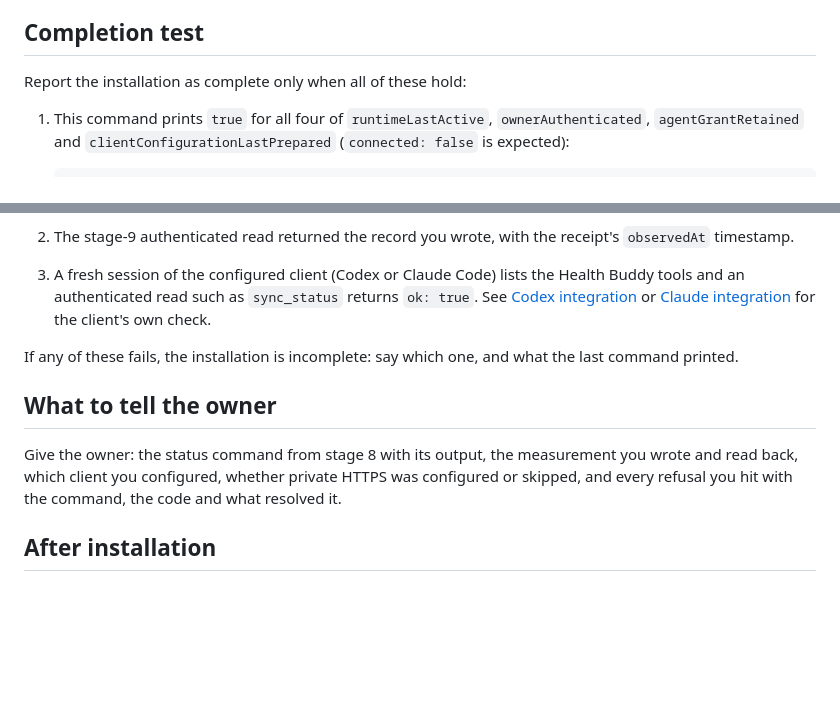
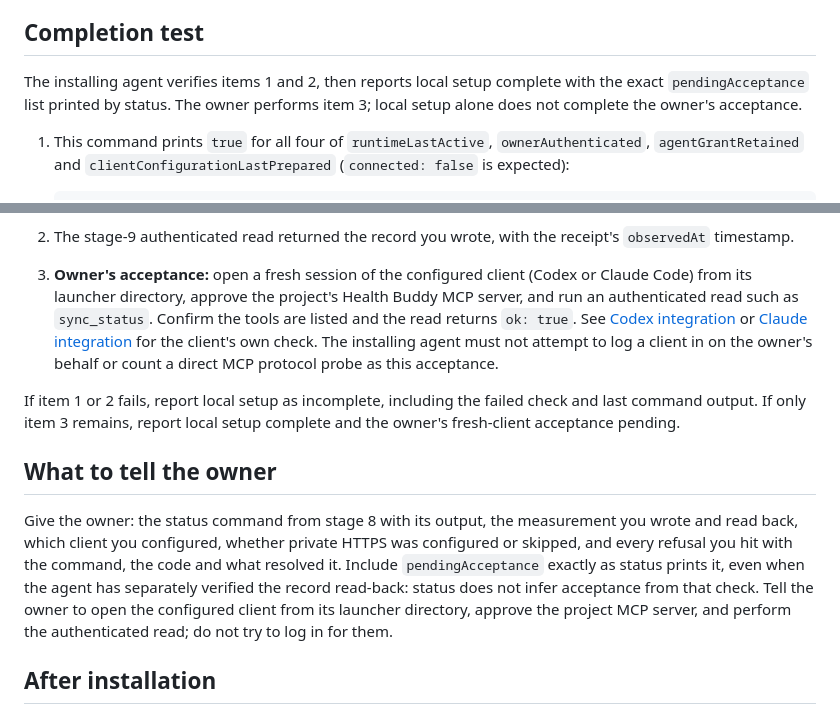
Before and after one commit to cesaregarza/health-buddy, a Markdown page: docs/onboarding.md, 2 parts joined by grey strips. Drawn GitHub-style; blank space fills up the shorter version.

Commit message:
Separate local setup from owner client acceptance

```diff
--- a/docs/onboarding.md
+++ b/docs/onboarding.md
@@ -89,7 +89,9 @@ section entirely; nothing in stages 1–9 depends on it.
 
 ## Completion test
 
-Report the installation as complete only when all of these hold:
+The installing agent verifies items 1 and 2, then reports local setup complete
+with the exact `pendingAcceptance` list printed by status. The owner performs
+item 3; local setup alone does not complete the owner's acceptance.
 
 1. This command prints `true` for all four of `runtimeLastActive`,
    `ownerAuthenticated`, `agentGrantRetained` and
@@ -111,21 +113,29 @@ Report the installation as complete only when all of these hold:
    and phone checks are listed separately as optional when requested.
 2. The stage-9 authenticated read returned the record you wrote, with the
    receipt's `observedAt` timestamp.
-3. A fresh session of the configured client (Codex or Claude Code) lists the
-   Health Buddy tools and an authenticated read such as `sync_status` returns
-   `ok: true`.
+3. **Owner's acceptance:** open a fresh session of the configured client
+   (Codex or Claude Code) from its launcher directory, approve the project's
+   Health Buddy MCP server, and run an authenticated read such as `sync_status`.
+   Confirm the tools are listed and the read returns `ok: true`.
    See [Codex integration](codex-integration.md) or
    [Claude integration](claude-integration.md) for the client's own check.
+   The installing agent must not attempt to log a client in on the owner's
+   behalf or count a direct MCP protocol probe as this acceptance.
 
-If any of these fails, the installation is incomplete: say which one, and what
-the last command printed.
+If item 1 or 2 fails, report local setup as incomplete, including the failed
+check and last command output. If only item 3 remains, report local setup
+complete and the owner's fresh-client acceptance pending.
 
 ## What to tell the owner
 
 Give the owner: the status command from stage 8 with its output, the
 measurement you wrote and read back, which client you configured, whether
 private HTTPS was configured or skipped, and every refusal you hit with the
-command, the code and what resolved it.
+command, the code and what resolved it. Include `pendingAcceptance` exactly as
+status prints it, even when the agent has separately verified the record
+read-back: status does not infer acceptance from that check. Tell the owner
+to open the configured client from its launcher directory, approve the project
+MCP server, and perform the authenticated read; do not try to log in for them.
 
 ## After installation
 
```
